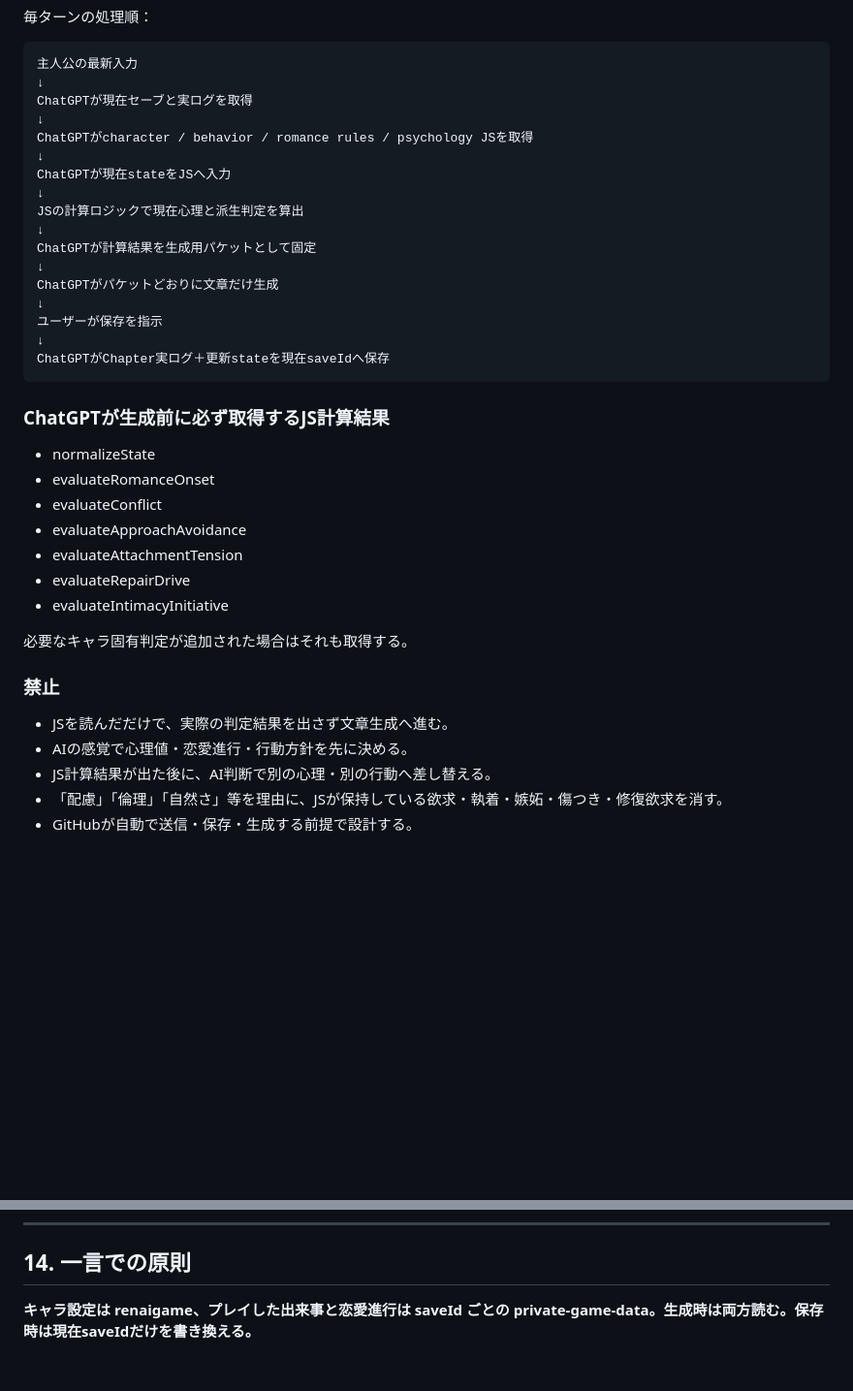
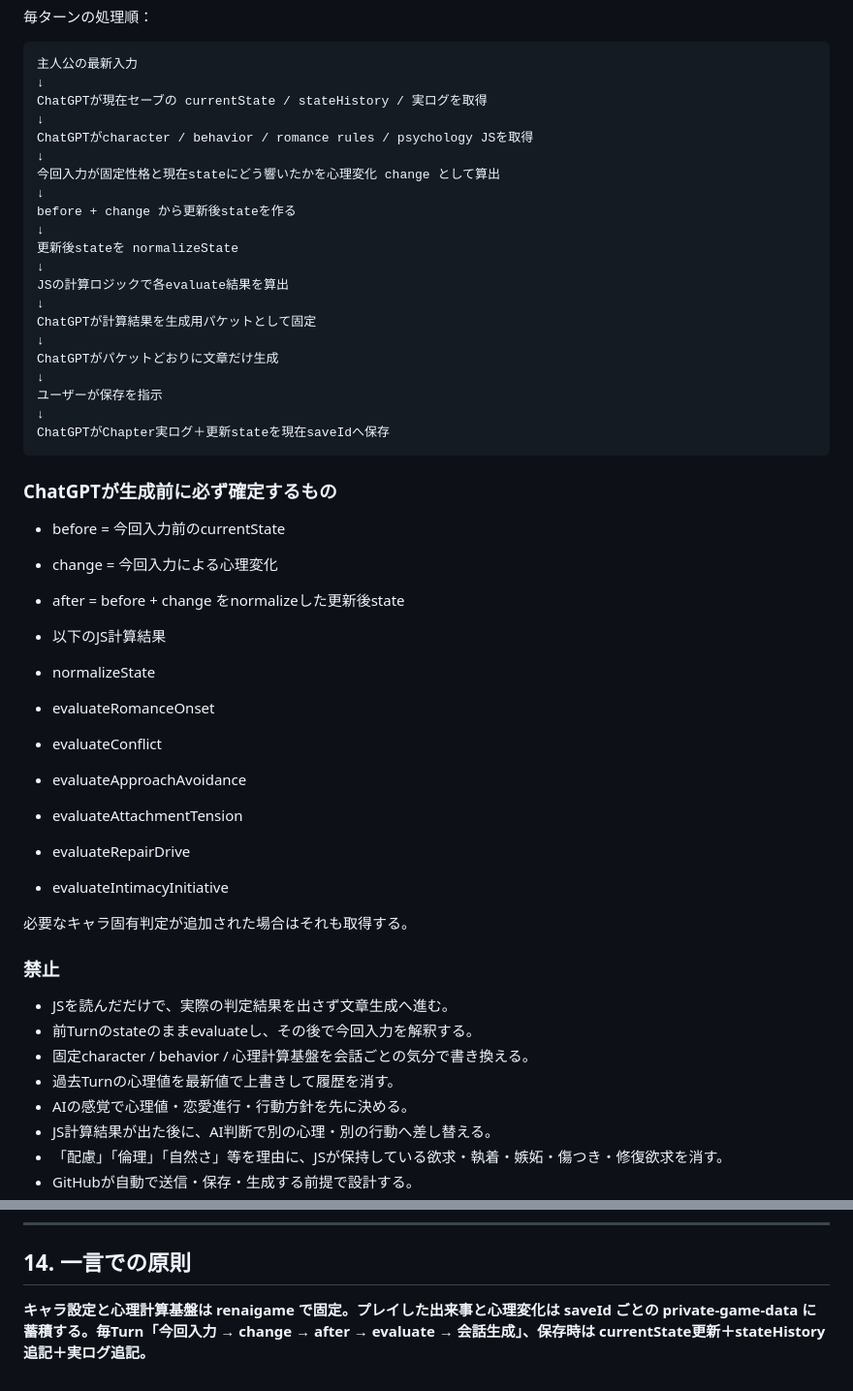
Before and after one commit to namiyukuta-cmd/renaigame, a Markdown page: simulation/AI_SAVE_WORKFLOW.md, 2 parts joined by grey strips. Shown at 97% size. GitHub-like rendering; blank space fills up the shorter version.

````diff
--- a/simulation/AI_SAVE_WORKFLOW.md
+++ b/simulation/AI_SAVE_WORKFLOW.md
@@ -23,13 +23,17 @@ GitHubは自律的に何かをするものではなく、次の3用途だけに
 ```text
 主人公の最新入力
 ↓
-ChatGPTが現在セーブと実ログを取得
+ChatGPTが現在セーブの currentState / stateHistory / 実ログを取得
 ↓
 ChatGPTがcharacter / behavior / romance rules / psychology JSを取得
 ↓
-ChatGPTが現在stateをJSへ入力
+今回入力が固定性格と現在stateにどう響いたかを心理変化 change として算出
 ↓
-JSの計算ロジックで現在心理と派生判定を算出
+before + change から更新後stateを作る
+↓
+更新後stateを normalizeState
+↓
+JSの計算ロジックで各evaluate結果を算出
 ↓
 ChatGPTが計算結果を生成用パケットとして固定
 ↓
@@ -40,7 +44,12 @@ ChatGPTがパケットどおりに文章だけ生成
 ChatGPTがChapter実ログ＋更新stateを現在saveIdへ保存
 ```
 
-### ChatGPTが生成前に必ず取得するJS計算結果
+### ChatGPTが生成前に必ず確定するもの
+
+- before = 今回入力前のcurrentState
+- change = 今回入力による心理変化
+- after = before + change をnormalizeした更新後state
+- 以下のJS計算結果
 
 - normalizeState
 - evaluateRomanceOnset
@@ -55,6 +64,9 @@ ChatGPTがChapter実ログ＋更新stateを現在saveIdへ保存
 ### 禁止
 
 - JSを読んだだけで、実際の判定結果を出さず文章生成へ進む。
+- 前Turnのstateのままevaluateし、その後で今回入力を解釈する。
+- 固定character / behavior / 心理計算基盤を会話ごとの気分で書き換える。
+- 過去Turnの心理値を最新値で上書きして履歴を消す。
 - AIの感覚で心理値・恋愛進行・行動方針を先に決める。
 - JS計算結果が出た後に、AI判断で別の心理・別の行動へ差し替える。
 - 「配慮」「倫理」「自然さ」等を理由に、JSが保持している欲求・執着・嫉妬・傷つき・修復欲求を消す。
@@ -536,4 +630,4 @@ state内 `history` にはChapterごとの進展概要を残す。
 
 ## 14. 一言での原則
 
-**キャラ設定は renaigame、プレイした出来事と恋愛進行は saveId ごとの private-game-data。生成時は両方読む。保存時は現在saveIdだけを書き換える。**
+**キャラ設定と心理計算基盤は renaigame で固定。プレイした出来事と心理変化は saveId ごとの private-game-data に蓄積する。毎Turn「今回入力 → change → after → evaluate → 会話生成」、保存時は currentState更新＋stateHistory追記＋実ログ追記。**
````
Also changed, not shown: other parts of simulation/AI_SAVE_WORKFLOW.md (+88 -6 lines).
